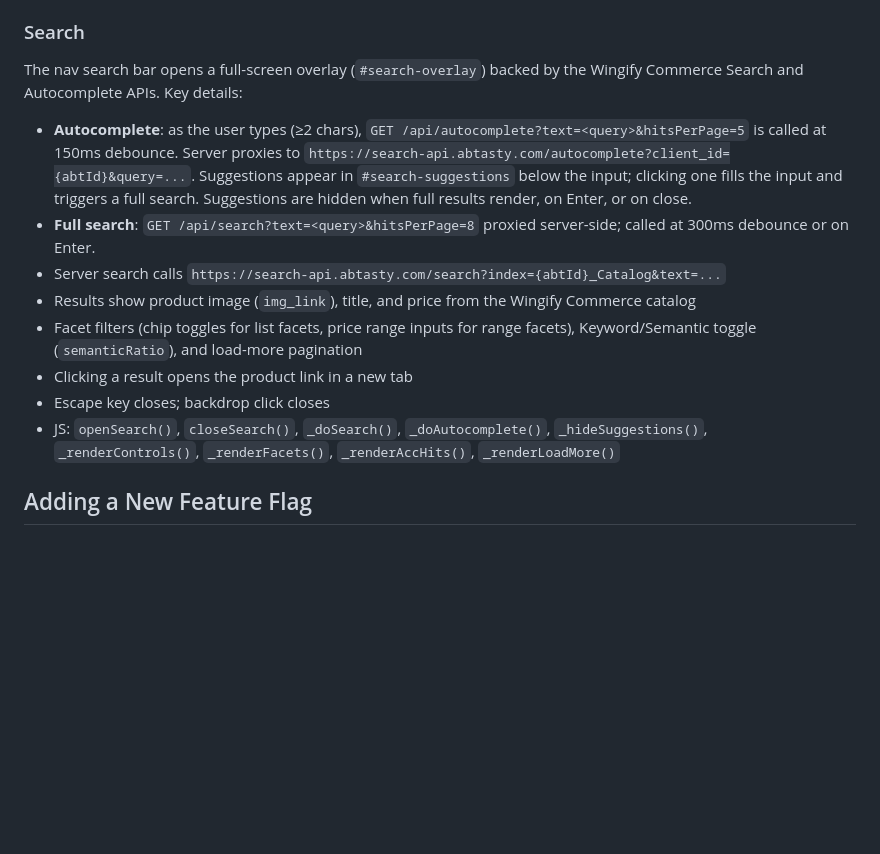
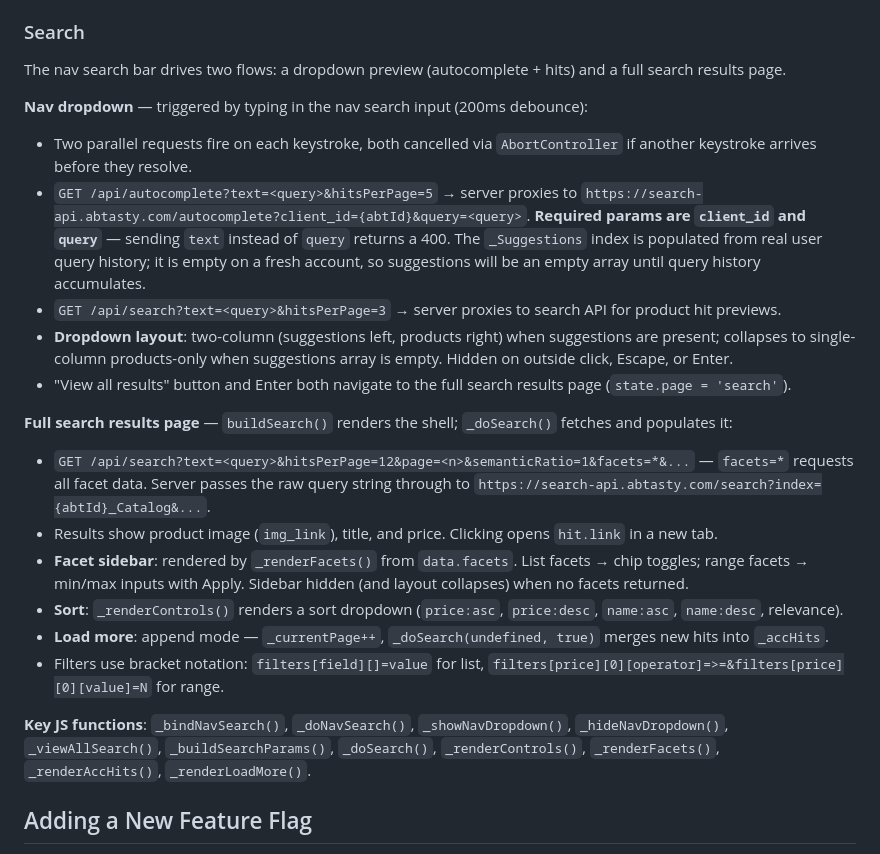
Before and after one commit to davidhalk-ops/SCdemosite, a Markdown page: CLAUDE.md, the part around the change. Rendered like a GitHub page; blank space fills up the shorter version.

Commit message:
Update CLAUDE.md search section with accurate implementation details
Co-Authored-By: Claude Sonnet 4.6 <noreply@anthropic.com>

```diff
--- a/CLAUDE.md
+++ b/CLAUDE.md
@@ -97,15 +97,24 @@ Footer link opens `#creds-overlay`. Displays all credentials including **Wingify
 
 ### Search
 
-The nav search bar opens a full-screen overlay (`#search-overlay`) backed by the Wingify Commerce Search and Autocomplete APIs. Key details:
-- **Autocomplete**: as the user types (≥2 chars), `GET /api/autocomplete?text=<query>&hitsPerPage=5` is called at 150ms debounce. Server proxies to `https://search-api.abtasty.com/autocomplete?client_id={abtId}&query=...`. Suggestions appear in `#search-suggestions` below the input; clicking one fills the input and triggers a full search. Suggestions are hidden when full results render, on Enter, or on close.
-- **Full search**: `GET /api/search?text=<query>&hitsPerPage=8` proxied server-side; called at 300ms debounce or on Enter.
-- Server search calls `https://search-api.abtasty.com/search?index={abtId}_Catalog&text=...`
-- Results show product image (`img_link`), title, and price from the Wingify Commerce catalog
-- Facet filters (chip toggles for list facets, price range inputs for range facets), Keyword/Semantic toggle (`semanticRatio`), and load-more pagination
-- Clicking a result opens the product link in a new tab
-- Escape key closes; backdrop click closes
-- JS: `openSearch()`, `closeSearch()`, `_doSearch()`, `_doAutocomplete()`, `_hideSuggestions()`, `_renderControls()`, `_renderFacets()`, `_renderAccHits()`, `_renderLoadMore()`
+The nav search bar drives two flows: a dropdown preview (autocomplete + hits) and a full search results page.
+
+**Nav dropdown** — triggered by typing in the nav search input (200ms debounce):
+- Two parallel requests fire on each keystroke, both cancelled via `AbortController` if another keystroke arrives before they resolve.
+- `GET /api/autocomplete?text=<query>&hitsPerPage=5` → server proxies to `https://search-api.abtasty.com/autocomplete?client_id={abtId}&query=<query>`. **Required params are `client_id` and `query`** — sending `text` instead of `query` returns a 400. The `_Suggestions` index is populated from real user query history; it is empty on a fresh account, so suggestions will be an empty array until query history accumulates.
+- `GET /api/search?text=<query>&hitsPerPage=3` → server proxies to search API for product hit previews.
+- **Dropdown layout**: two-column (suggestions left, products right) when suggestions are present; collapses to single-column products-only when suggestions array is empty. Hidden on outside click, Escape, or Enter.
+- "View all results" button and Enter both navigate to the full search results page (`state.page = 'search'`).
+
+**Full search results page** — `buildSearch()` renders the shell; `_doSearch()` fetches and populates it:
+- `GET /api/search?text=<query>&hitsPerPage=12&page=<n>&semanticRatio=1&facets=*&...` — `facets=*` requests all facet data. Server passes the raw query string through to `https://search-api.abtasty.com/search?index={abtId}_Catalog&...`.
+- Results show product image (`img_link`), title, and price. Clicking opens `hit.link` in a new tab.
+- **Facet sidebar**: rendered by `_renderFacets()` from `data.facets`. List facets → chip toggles; range facets → min/max inputs with Apply. Sidebar hidden (and layout collapses) when no facets returned.
+- **Sort**: `_renderControls()` renders a sort dropdown (`price:asc`, `price:desc`, `name:asc`, `name:desc`, relevance).
+- **Load more**: append mode — `_currentPage++`, `_doSearch(undefined, true)` merges new hits into `_accHits`.
+- Filters use bracket notation: `filters[field][]=value` for list, `filters[price][0][operator]=>=&filters[price][0][value]=N` for range.
+
+**Key JS functions**: `_bindNavSearch()`, `_doNavSearch()`, `_showNavDropdown()`, `_hideNavDropdown()`, `_viewAllSearch()`, `_buildSearchParams()`, `_doSearch()`, `_renderControls()`, `_renderFacets()`, `_renderAccHits()`, `_renderLoadMore()`.
 
 ## Adding a New Feature Flag
 
```
